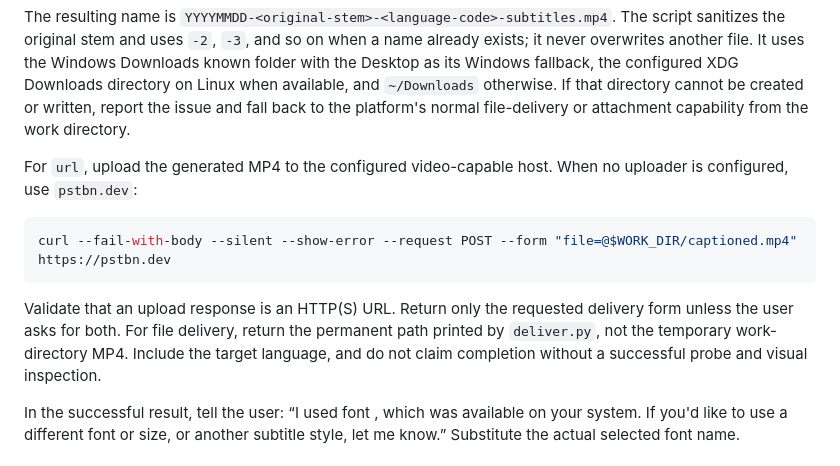
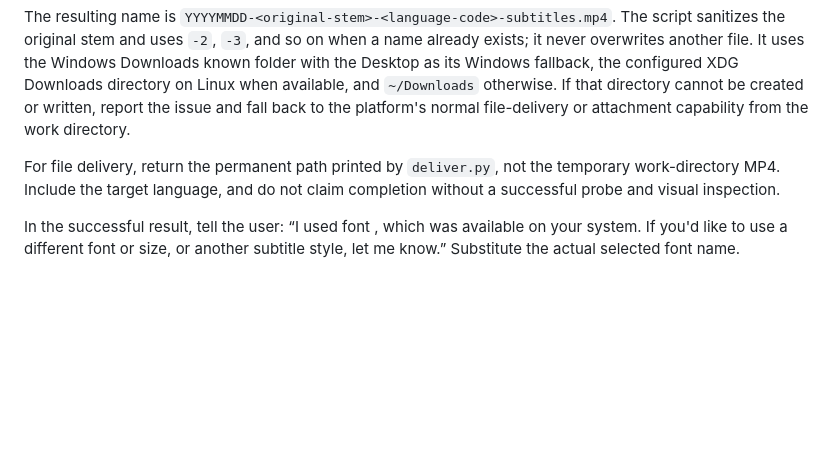
Before and after one commit to o-az/skills, a Markdown page: skills/multilingual-caption-video/SKILL.md, the part around the change. Rendered like a GitHub page; blank space fills up the shorter version.

````diff
--- a/skills/multilingual-caption-video/SKILL.md
+++ b/skills/multilingual-caption-video/SKILL.md
@@ -218,13 +218,7 @@ DELIVERED="$(uv run --script "$SKILL_ROOT/scripts/deliver.py" "$WORK_DIR/caption
 
 The resulting name is `YYYYMMDD-<original-stem>-<language-code>-subtitles.mp4`. The script sanitizes the original stem and uses `-2`, `-3`, and so on when a name already exists; it never overwrites another file. It uses the Windows Downloads known folder with the Desktop as its Windows fallback, the configured XDG Downloads directory on Linux when available, and `~/Downloads` otherwise. If that directory cannot be created or written, report the issue and fall back to the platform's normal file-delivery or attachment capability from the work directory.
 
-For `url`, upload the generated MP4 to the configured video-capable host. When no uploader is configured, use `pstbn.dev`:
-
-```bash
-curl --fail-with-body --silent --show-error --request POST --form "file=@$WORK_DIR/captioned.mp4" https://pstbn.dev
-```
-
-Validate that an upload response is an HTTP(S) URL. Return only the requested delivery form unless the user asks for both. For file delivery, return the permanent path printed by `deliver.py`, not the temporary work-directory MP4. Include the target language, and do not claim completion without a successful probe and visual inspection.
+For file delivery, return the permanent path printed by `deliver.py`, not the temporary work-directory MP4. Include the target language, and do not claim completion without a successful probe and visual inspection.
 
 In the successful result, tell the user: “I used font <FONT>, which was available on your system. If you'd like to use a different font or size, or another subtitle style, let me know.” Substitute the actual selected font name.
 
````
Also changed, not shown: .github/README.md (+6 -1 lines).
